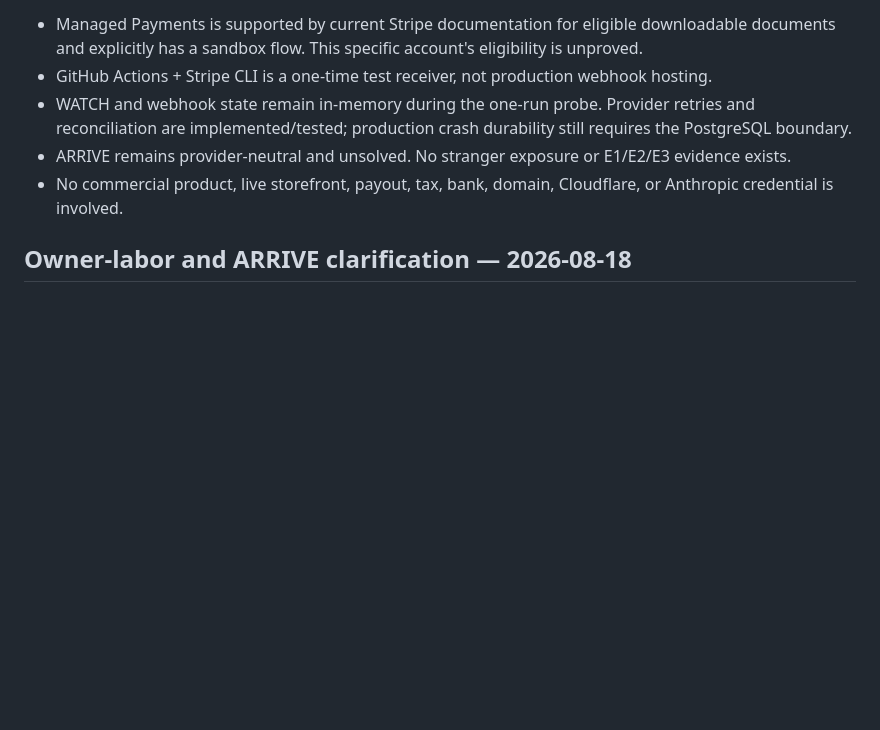
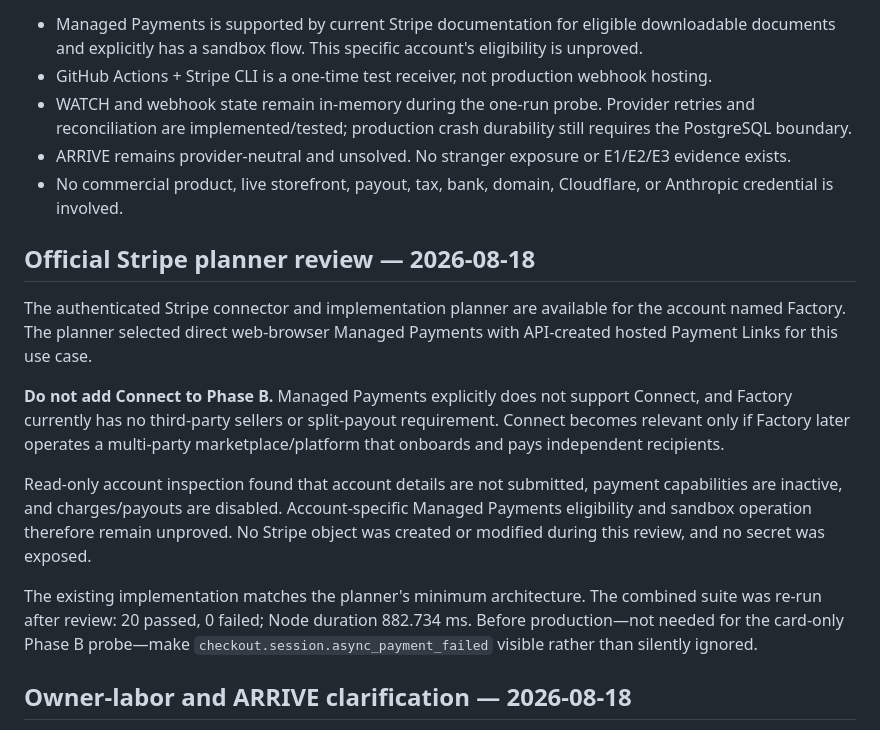
Before and after one commit to anneml825/FACTORY, a Markdown page: AGENT_HANDOFF.md, the part around the change. GitHub-like rendering; blank space fills up the shorter version.

```diff
--- a/AGENT_HANDOFF.md
+++ b/AGENT_HANDOFF.md
@@ -85,6 +85,27 @@ change; do not silently fall back to Stripe direct for live commerce.
 - No commercial product, live storefront, payout, tax, bank, domain, Cloudflare, or Anthropic
   credential is involved.
 
+## Official Stripe planner review — 2026-08-18
+
+The authenticated Stripe connector and implementation planner are available for the account
+named Factory. The planner selected direct web-browser Managed Payments with API-created hosted
+Payment Links for this use case.
+
+**Do not add Connect to Phase B.** Managed Payments explicitly does not support Connect, and
+Factory currently has no third-party sellers or split-payout requirement. Connect becomes
+relevant only if Factory later operates a multi-party marketplace/platform that onboards and
+pays independent recipients.
+
+Read-only account inspection found that account details are not submitted, payment capabilities
+are inactive, and charges/payouts are disabled. Account-specific Managed Payments eligibility
+and sandbox operation therefore remain unproved. No Stripe object was created or modified during
+this review, and no secret was exposed.
+
+The existing implementation matches the planner's minimum architecture. The combined suite was
+re-run after review: 20 passed, 0 failed; Node duration 882.734 ms. Before production—not needed
+for the card-only Phase B probe—make `checkout.session.async_payment_failed` visible rather than
+silently ignored.
+
 ## Owner-labor and ARRIVE clarification — 2026-08-18
 
 The owner does not require zero human contact. Brief reusable `SETUP`, occasional
```
Also changed, not shown: docs/PHASE_B_STRIPE_SANDBOX.md (+35 -0 lines).
